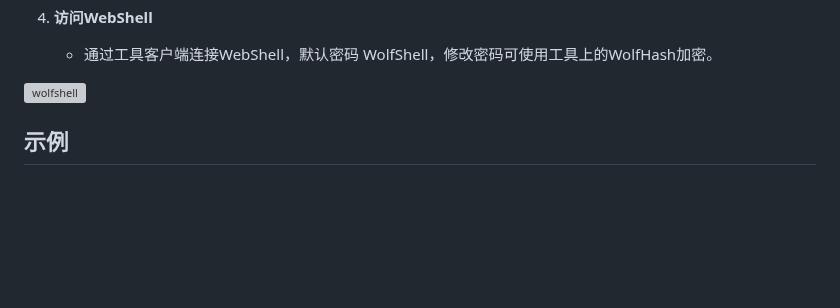
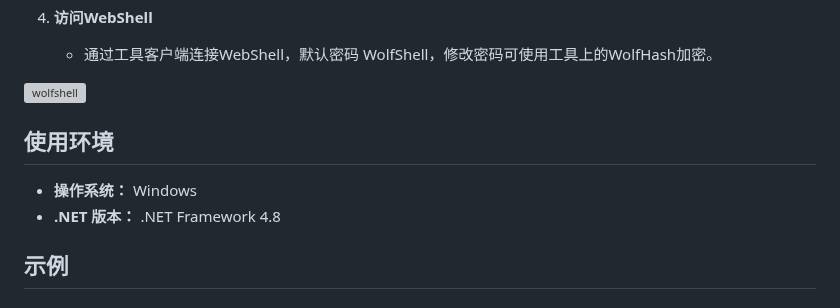
Before and after one commit to 0x7556/wolfshell, a Markdown page: README.md, the part around the change. Rendered like a GitHub page; blank space fills up the shorter version; grey boxes are pictures that could not be loaded.

```diff
--- a/README.md
+++ b/README.md
@@ -67,6 +67,10 @@
 
 ![wolfshell](http://www.18k.icu/img/wolfshell/WolfShell.png)
 
+## 使用环境
+
+- **操作系统：** Windows
+- **.NET 版本：** .NET Framework 4.8
 
 ## 示例
 
```
